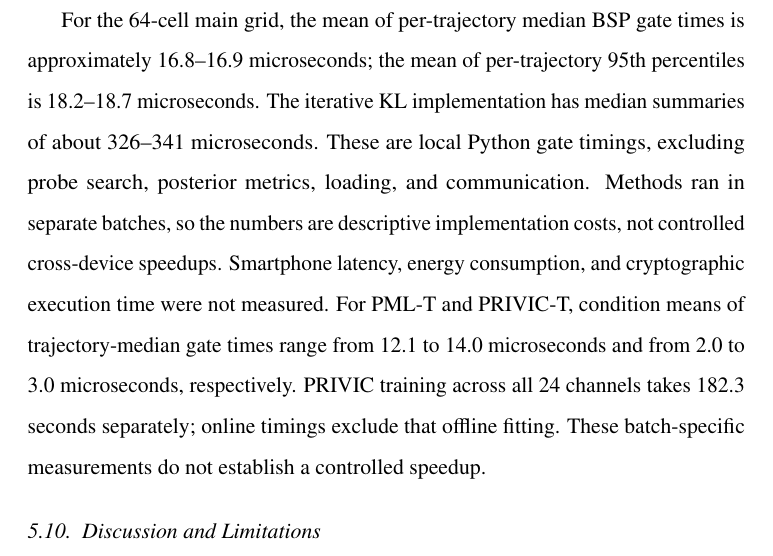
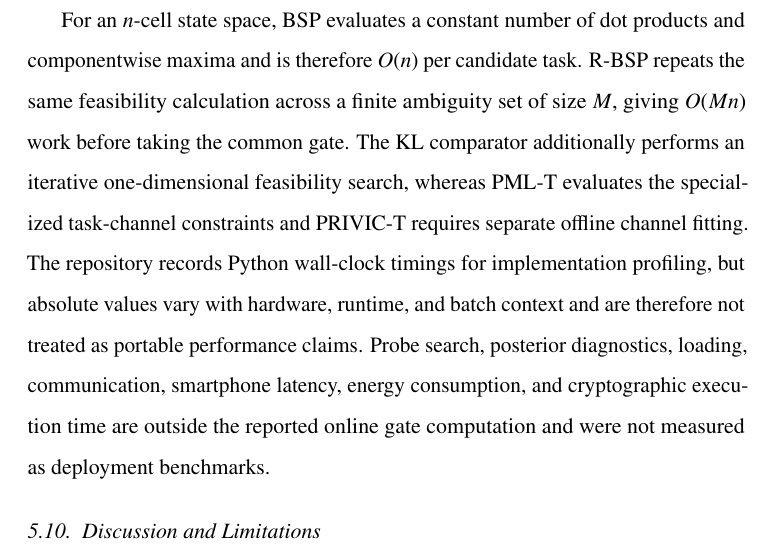
Before and after one commit to js110/Bpaper, a LaTeX paper (paper/main.tex): part of page 20 of 28, cut at the place of the change. Compiled offline with pdfLaTeX.

Commit message:
Remove environment-specific timing claims from manuscript

```diff
--- a/paper/main.tex
+++ b/paper/main.tex
@@ -251,7 +251,7 @@ The stronger replay experiment shows the same trade-off under prior and mobility
 \end{table}
 
 \subsection{Efficiency}
-For the 64-cell main grid, the mean of per-trajectory median BSP gate times is approximately 16.8--16.9 microseconds; the mean of per-trajectory 95th percentiles is 18.2--18.7 microseconds. The iterative KL implementation has median summaries of about 326--341 microseconds. These are local Python gate timings, excluding probe search, posterior metrics, loading, and communication. Methods ran in separate batches, so the numbers are descriptive implementation costs, not controlled cross-device speedups. Smartphone latency, energy consumption, and cryptographic execution time were not measured. For PML-T and PRIVIC-T, condition means of trajectory-median gate times range from 12.1 to 14.0 microseconds and from 2.0 to 3.0 microseconds, respectively. PRIVIC training across all 24 channels takes 182.3 seconds separately; online timings exclude that offline fitting. These batch-specific measurements do not establish a controlled speedup.
+For an \(n\)-cell state space, BSP evaluates a constant number of dot products and componentwise maxima and is therefore \(O(n)\) per candidate task. R-BSP repeats the same feasibility calculation across a finite ambiguity set of size \(M\), giving \(O(Mn)\) work before taking the common gate. The KL comparator additionally performs an iterative one-dimensional feasibility search, whereas PML-T evaluates the specialized task-channel constraints and PRIVIC-T requires separate offline channel fitting. The repository records Python wall-clock timings for implementation profiling, but absolute values vary with hardware, runtime, and batch context and are therefore not treated as portable performance claims. Probe search, posterior diagnostics, loading, communication, smartphone latency, energy consumption, and cryptographic execution time are outside the reported online gate computation and were not measured as deployment benchmarks.
 
 \subsection{Discussion and Limitations}
 The supported positive finding is narrow: a public-history participation rule can reduce the declared model's inference accuracy while retaining some large-region task opportunities. Checking both possible outputs before participation gives a clear model-conditional bound. Static comparisons provide the clearest recent-baseline evidence. Coarse replay improvements are specific to the uniform-prior inference model and do not bound practical observer accuracy; walk and periodic comparisons show no consistent advantage over both recent comparators.
```
